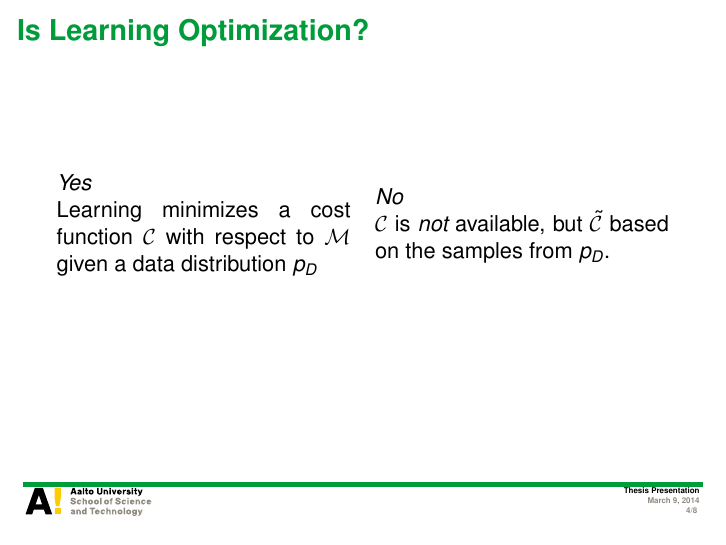
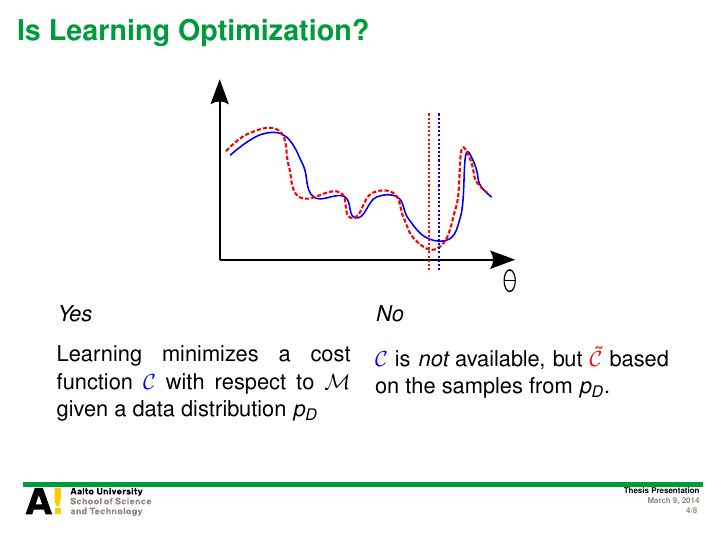
Before and after one commit to kyunghyuncho/dissertation, LaTeX slides (presentation/diss_pre.tex): page 4 of 8. Compiled offline with pdfLaTeX.

Commit message:
cost function shape

```diff
--- a/presentation/diss_pre.tex
+++ b/presentation/diss_pre.tex
@@ -168,18 +168,29 @@ Aalto University, School of Science\\kyunghyun.cho@aalto.fi}
 
 \begin{frame}{Is Learning Optimization?}
 
+    \centering
+    \includegraphics[width=0.5\textwidth]{cost_both.pdf}
+
     \begin{minipage}{0.48\textwidth}
     \emph{Yes}
+    \end{minipage}
+    \hfill
+    \begin{minipage}{0.48\textwidth}
+    \emph{No}
+    \end{minipage}
 
-    Learning minimizes a cost function $\CC$ with respect to
+    %\vspace{1mm}
+
+    \begin{minipage}[t]{0.48\textwidth}
+        \vspace{0pt}
+    Learning minimizes a cost function $\color{blue}{\CC}$ with respect to
     $\MM$ given a data distribution $p_D$
 
     \end{minipage}
     \hfill
-    \begin{minipage}{0.48\textwidth}
-    \emph{No}
-
-    $\CC$ is \emph{not} available, but $\tilde{\CC}$ based
+    \begin{minipage}[t]{0.48\textwidth}
+        \vspace{0pt}
+    $\color{blue}{\CC}$ is \emph{not} available, but $\color{red}{\tilde{\CC}}$ based
     on the samples from $p_D$.
 
     \end{minipage}
```
Also changed, not shown: presentation/cost_both.pdf (added), presentation/cost_both.svg (added), presentation/cost_emp.svg (added), presentation/cost_true.svg (added).
